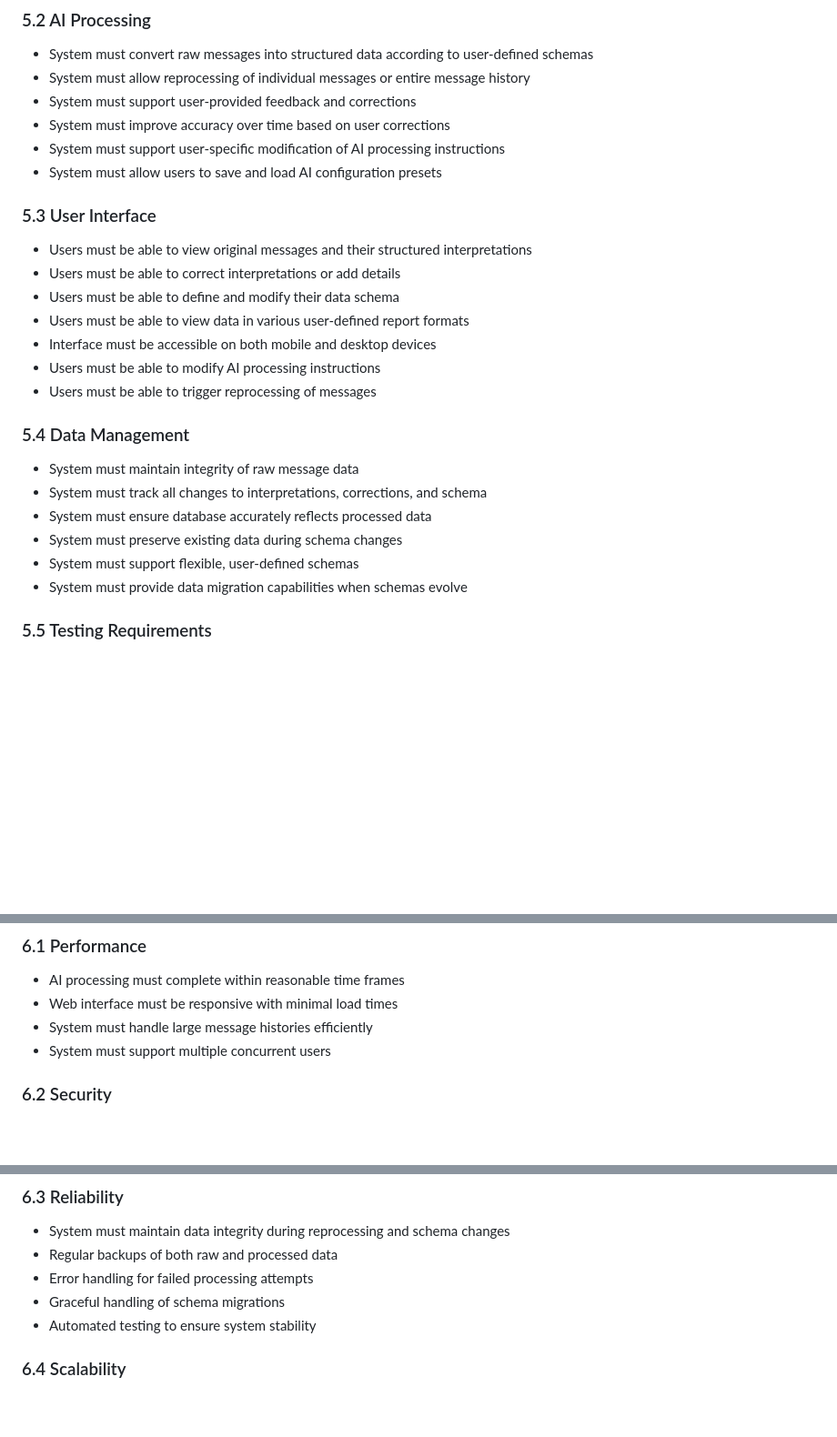
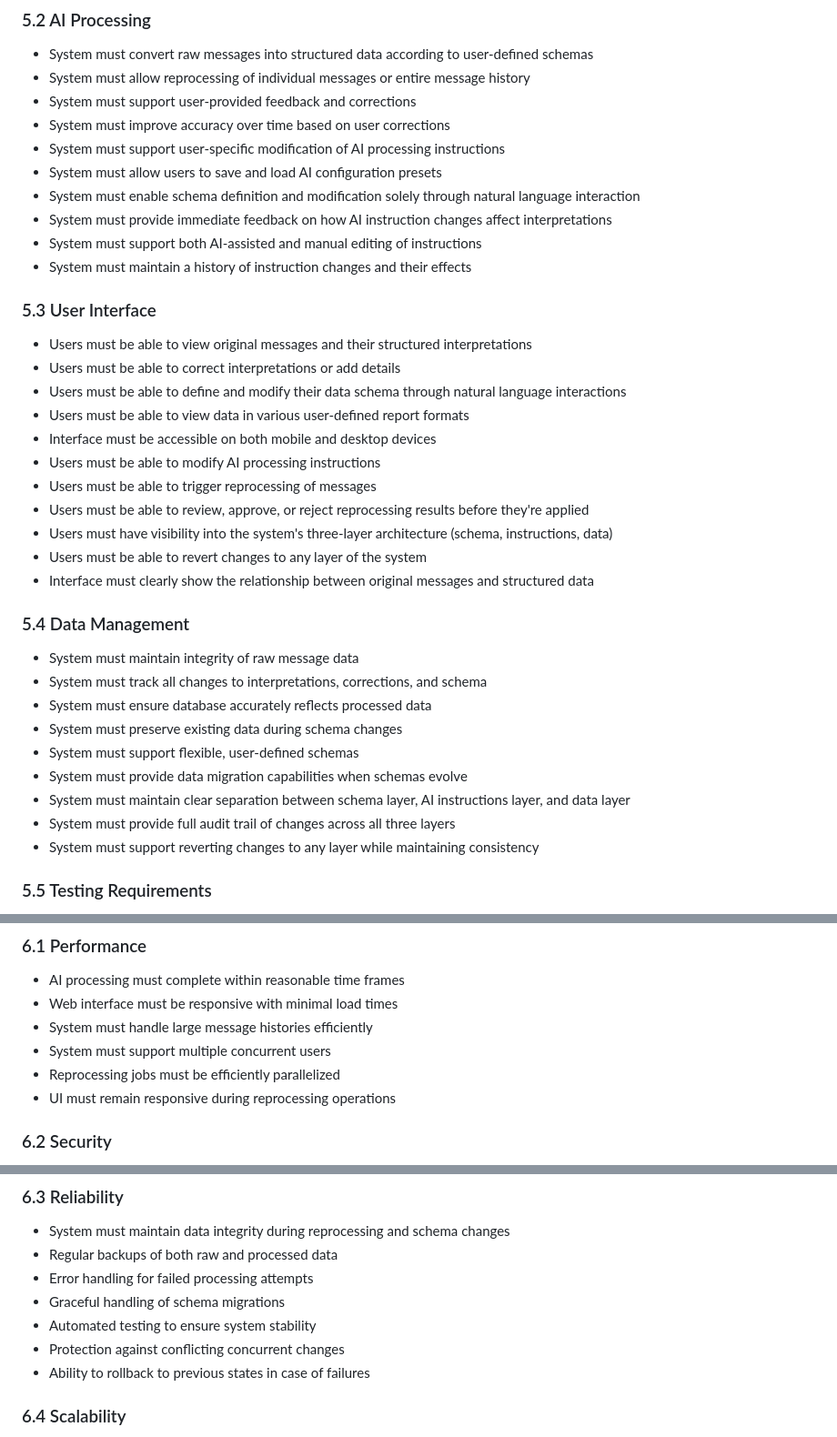
Before and after one commit to pavel-zhur/Economy, a Markdown page: docs/prd.md, 3 parts joined by grey strips. Shown: that part at 91% size. Drawn GitHub-style; blank space fills up the shorter version.

```diff
--- a/docs/prd.md
+++ b/docs/prd.md
@@ -68,15 +82,23 @@ Individuals managing personal finances who prefer natural language communication
 - System must improve accuracy over time based on user corrections
 - System must support user-specific modification of AI processing instructions
 - System must allow users to save and load AI configuration presets
+- System must enable schema definition and modification solely through natural language interaction
+- System must provide immediate feedback on how AI instruction changes affect interpretations
+- System must support both AI-assisted and manual editing of instructions
+- System must maintain a history of instruction changes and their effects
 
 ### 5.3 User Interface
 - Users must be able to view original messages and their structured interpretations
 - Users must be able to correct interpretations or add details
-- Users must be able to define and modify their data schema
+- Users must be able to define and modify their data schema through natural language interactions
 - Users must be able to view data in various user-defined report formats
 - Interface must be accessible on both mobile and desktop devices
 - Users must be able to modify AI processing instructions
 - Users must be able to trigger reprocessing of messages
+- Users must be able to review, approve, or reject reprocessing results before they're applied
+- Users must have visibility into the system's three-layer architecture (schema, instructions, data)
+- Users must be able to revert changes to any layer of the system
+- Interface must clearly show the relationship between original messages and structured data
 
 ### 5.4 Data Management
 - System must maintain integrity of raw message data
@@ -85,6 +107,9 @@ Individuals managing personal finances who prefer natural language communication
 - System must preserve existing data during schema changes
 - System must support flexible, user-defined schemas
 - System must provide data migration capabilities when schemas evolve
+- System must maintain clear separation between schema layer, AI instructions layer, and data layer
+- System must provide full audit trail of changes across all three layers
+- System must support reverting changes to any layer while maintaining consistency
 
 ### 5.5 Testing Requirements
 - System must have comprehensive unit tests for all microservices
@@ -100,6 +125,8 @@ Individuals managing personal finances who prefer natural language communication
 - Web interface must be responsive with minimal load times
 - System must handle large message histories efficiently
 - System must support multiple concurrent users
+- Reprocessing jobs must be efficiently parallelized
+- UI must remain responsive during reprocessing operations
 
 ### 6.2 Security
 - All user data must be securely stored and isolated from other users
@@ -113,6 +140,8 @@ Individuals managing personal finances who prefer natural language communication
 - Error handling for failed processing attempts
 - Graceful handling of schema migrations
 - Automated testing to ensure system stability
+- Protection against conflicting concurrent changes
+- Ability to rollback to previous states in case of failures
 
 ### 6.4 Scalability
 - Architecture must support growing message history
```
Also changed, not shown: other parts of docs/prd.md (+17 -1 lines), docs/intro.md (+15 -0 lines).
